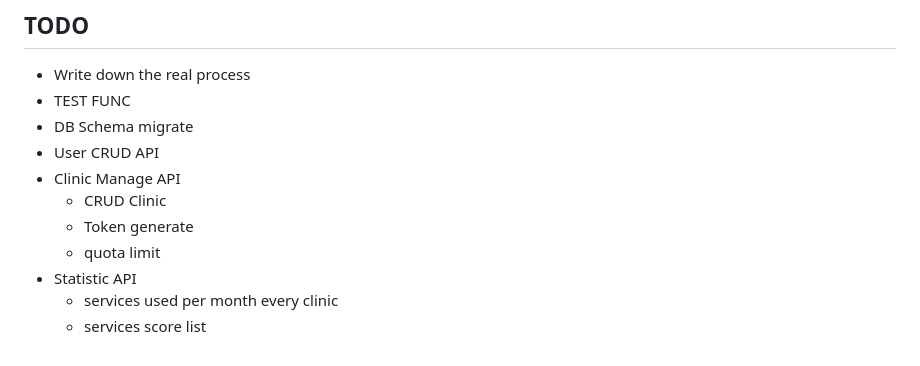
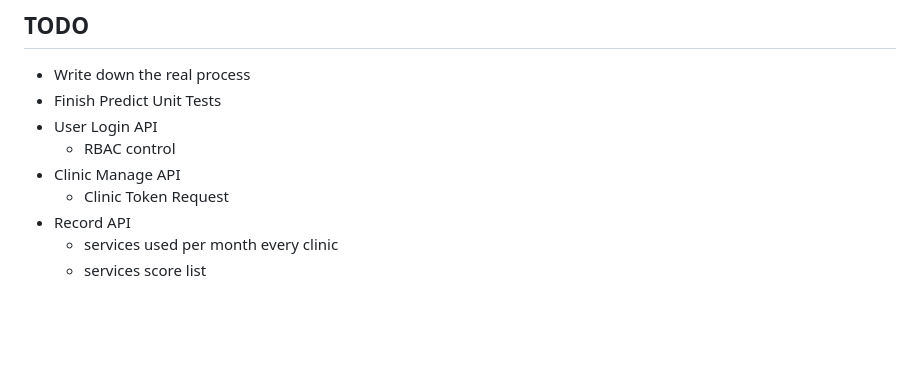
Before and after one commit to POABOB/go-pano, a Markdown page: README.md, the part around the change. Drawn GitHub-style; blank space fills up the shorter version.

Commit message:
Change the TODO contents of README.md.

```diff
--- a/README.md
+++ b/README.md
@@ -175,13 +175,11 @@ Migration failed: Error 1146: Table 'pano.clinic' doesn't exist handling 2023011
 ## TODO
 
 - Write down the real process
-- TEST FUNC
-- DB Schema migrate
-- User CRUD API
+- Finish Predict Unit Tests
+- User Login API
+  - RBAC control
 - Clinic Manage API
-  - CRUD Clinic
-  - Token generate
-  - quota limit
-- Statistic API
+  - Clinic Token Request
+- Record API
   - services used per month every clinic
   - services score list
```
